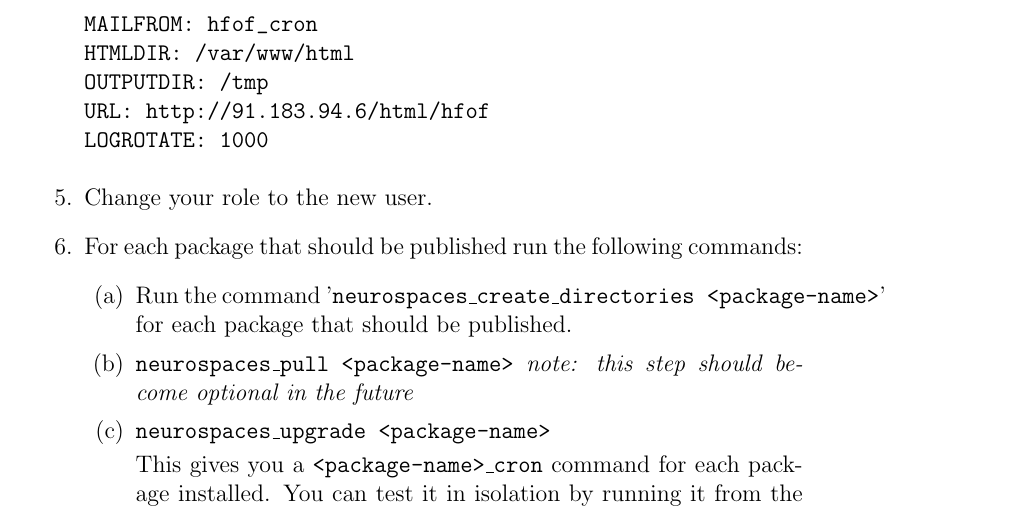
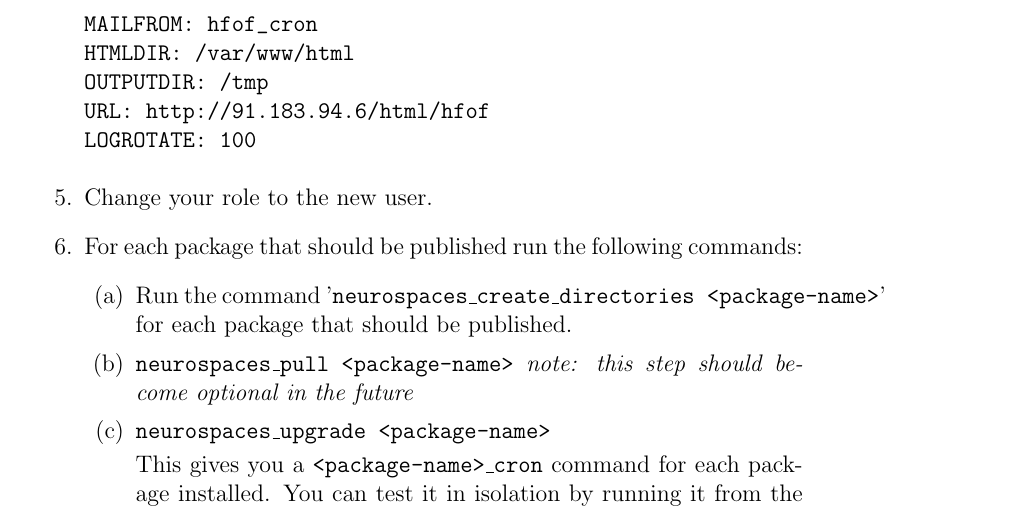
Before and after one commit to HugoCornelis/heterarch, a LaTeX document (cron-job/cron-job.tex): part of page 2 of 2, cut so that both start at the same text. Compiled offline with pdfLaTeX.

Commit message:
1. Updated cron-job.

```diff
--- a/cron-job/cron-job.tex
+++ b/cron-job/cron-job.tex
@@ -59,7 +59,7 @@ MAILFROM: hfof_cron
 HTMLDIR: /var/www/html
 OUTPUTDIR: /tmp
 URL: http://91.183.94.6/html/hfof
-LOGROTATE: 1000
+LOGROTATE: 100
 \end{verbatim}
 \item Change your role to the new user.
 \item For each package that should be published run the following
```
